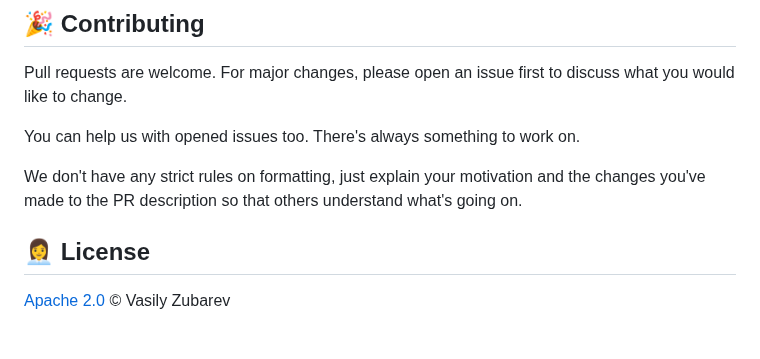
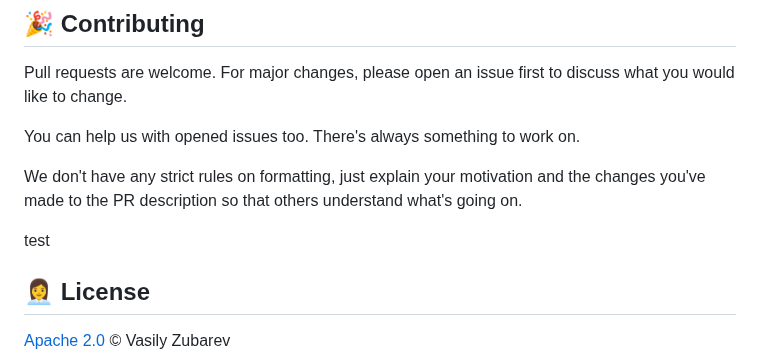
Before and after one commit to vas3k/infomate.club, a Markdown page: README.md, the part around the change. GitHub-like rendering; blank space fills up the shorter version.

```diff
--- a/README.md
+++ b/README.md
@@ -117,6 +117,8 @@ You can help us with opened issues too. There's always something to work on.
 
 We don't have any strict rules on formatting, just explain your motivation and the changes you've made to the PR description so that others understand what's going on.
 
+test
+
 ## 👩‍💼 License
 
 [Apache 2.0](LICENSE) © Vasily Zubarev
```
